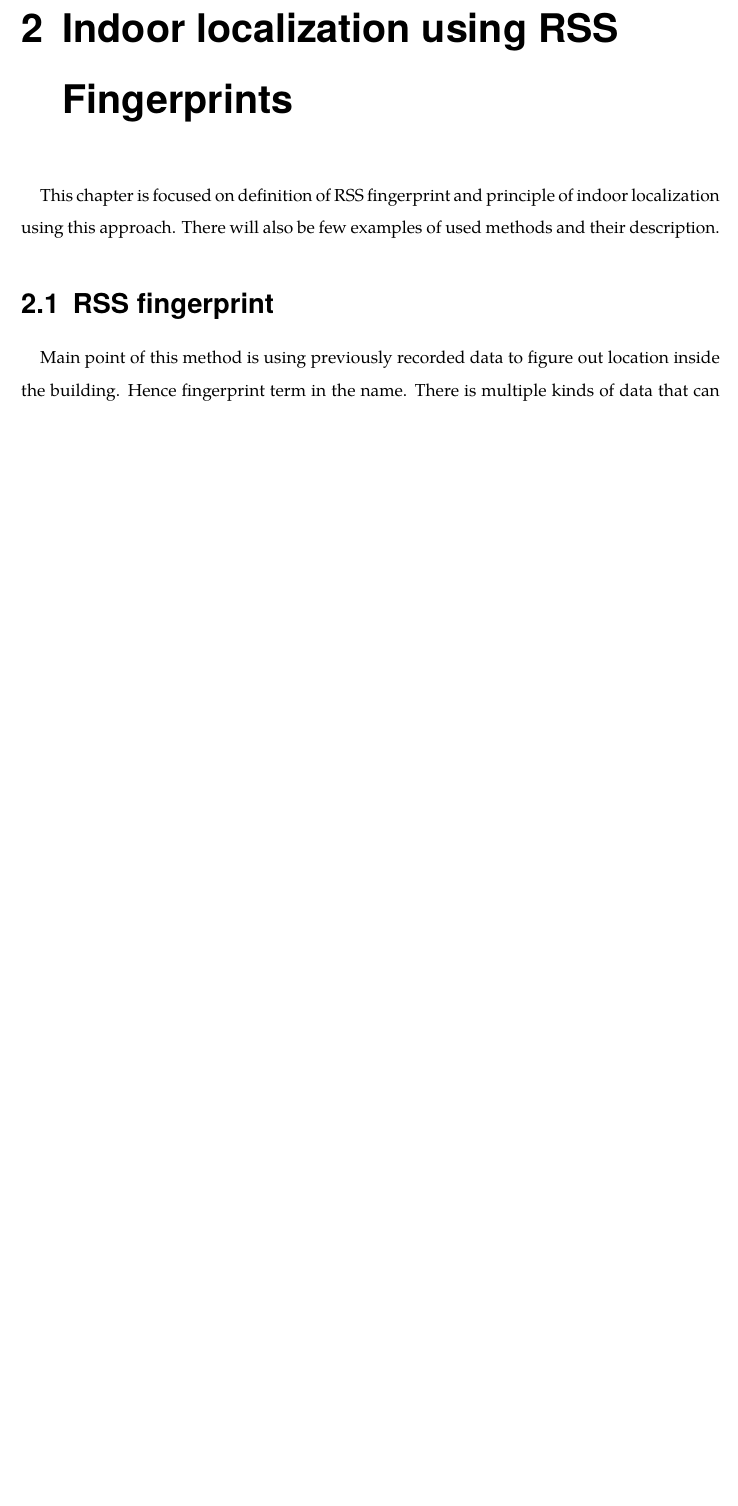
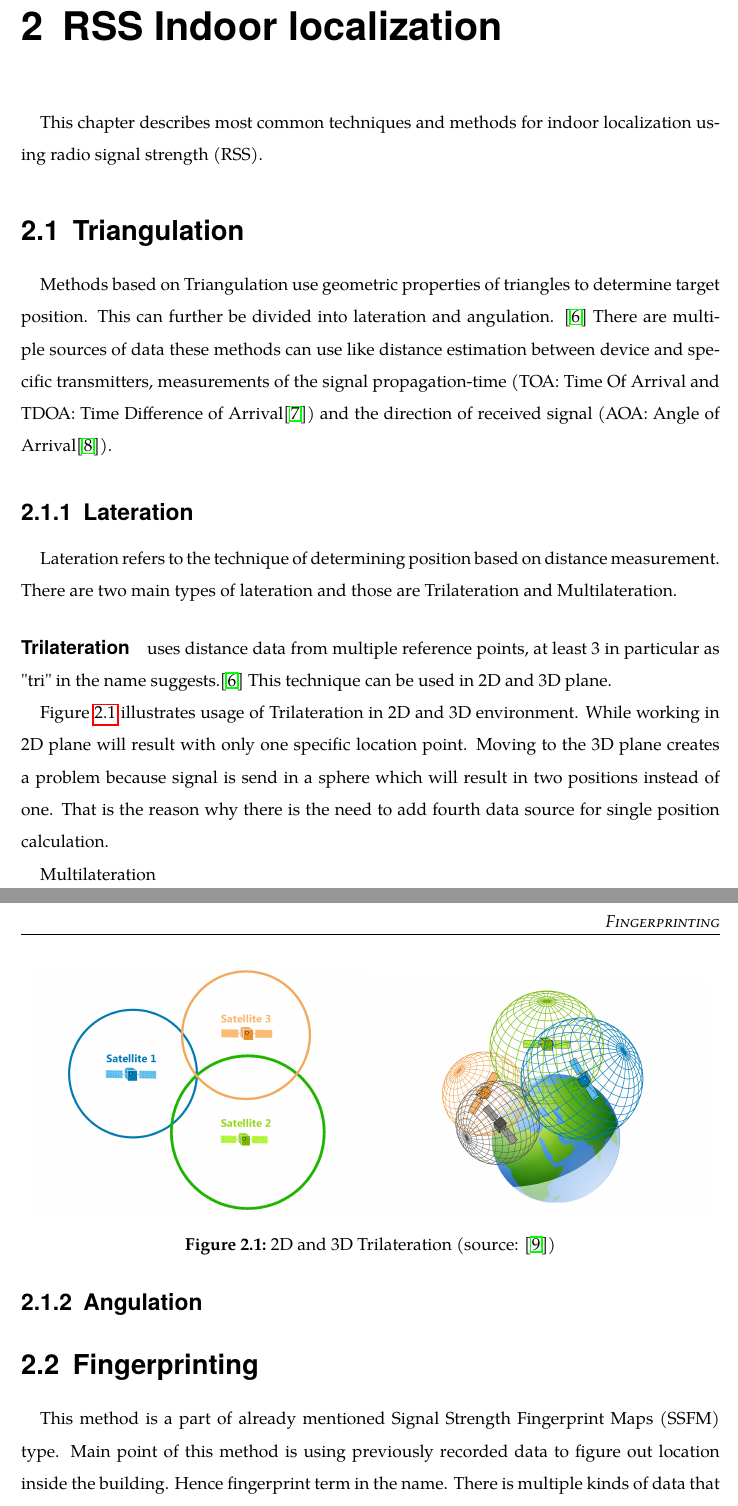
Before and after one commit to Del-S/WearFingerprint, a LaTeX thesis (assets/tex/index.tex, which reads assets/tex/tex/chap02.tex): part of page 11 of 17 before the commit and two parts of pages 11 and 12 of 19 after it, the two joined at a grey line, cut so that both start at the same text, the shorter picture padded with empty space. Compiled offline with pdfLaTeX.

Commit message:
Chapter 2 start

```diff
--- a/assets/tex/index.tex
+++ b/assets/tex/index.tex
@@ -23,6 +23,8 @@
 \usepackage{breakurl}
 \usepackage{indentfirst}
 \usepackage[nottoc,notlot,notlof]{tocbibind}
+\usepackage{refcount}
+\usepackage{xstring}
 
 % Cut words in half
 %\hyphenation{Word-cut}
@@ -178,3 +180,7 @@ pdfkeywords={Fingerprint, Android, Wear}%
     {Ž}{{\v{Z}}}1
 }
 
+% Add command to reference Figures
+\newcommand\fref[1]{\IfRefUndefinedExpandable{#1}{??}{Figure~\ref{#1}}}
+\newcommand\addrefending[1]{\StrBehind{\getrefnumber{#1}}{.}[\fignumber]%
+	\ifcase\fignumber\relax\or de\or se\else te\fi}
--- a/assets/tex/tex/chap02.tex
+++ b/assets/tex/tex/chap02.tex
@@ -1,9 +1,30 @@
-\chapter{Indoor localization using RSS Fingerprints}\label{sec:Indoor localization using RSS Fingerptints}
-This chapter is focused on definition of RSS fingerprint and principle of indoor localization using this approach. There will also be few examples of used methods and their description.
+\chapter{RSS Indoor localization}\label{sec:RSSIndoorLocalization}
+This chapter describes most common techniques and methods for indoor localization using radio signal strength (RSS).
 
-\section{RSS fingerprint}\label{sec:RSSFingerprintDefinition}
-Main point of this method is using previously recorded data to figure out location inside the building. Hence fingerprint term in the name. There is multiple kinds of data that can be recorded like magnetic field strength or light signals but as it was already mentioned this topic is focused RSS. There are also multiple sources of radio signals like bluetooth, wireless or cellular devices and networks.
+\section{Triangulation}\label{sec:Triangulation}
+Methods based on Triangulation use geometric properties of triangles to determine target position. This can further be divided into lateration and angulation. \cite{RAinWILTaS} There are multiple sources of data these methods can use like distance estimation between device and specific transmitters, measurements of the signal propagation-time (TOA: Time Of Arrival and TDOA: Time Difference of Arrival\cite{LTinWSN}) and the direction of received
+signal (AOA: Angle of Arrival\cite{AoALforWSN}).
 
-\section{Localization methods}\label{sec:LocalizationMethods}
+\subsection{Lateration}\label{sec:Lateration}
+Lateration refers to the technique of determining position based on distance measurement. There are two main types of lateration and those are Trilateration and Multilateration.
 
-\subsection{Dead Reckoning}\label{sec:DeadReckoning}
+\subparagraph{Trilateration} uses distance data from multiple reference points, at least 3 in particular as "tri" in the name suggests.\cite{RAinWILTaS} This technique can be used in 2D and 3D plane.
+
+\begin{figure}[h!]
+	\begin{centering}
+		\includegraphics[width=0.48\textwidth]{img/trilateration_2d}
+		\includegraphics[width=0.48\textwidth]{img/trilateration_3d}
+		\par\end{centering}
+	\caption{2D and 3D Trilateration (source: \cite{TvTHGPSRW})\label{fig:2d_and_3d_trilateration}}
+	\label{fig2}
+\end{figure}
+
+\fref{fig2} illustrates usage of Trilateration in 2D and 3D environment. While working in 2D plane will result with only one specific location point. Moving to the 3D plane creates a problem because signal is send in a sphere which will result in two positions instead of one. That is the reason why there is the need to add fourth data source for single position calculation.
+
+Multilateration
+
+
+\subsection{Angulation}\label{sec:Angulation}
+
+\section{Fingerprinting}\label{sec:Fingerprinting}
+This method is a part of already mentioned Signal Strength Fingerprint Maps (SSFM) type. Main point of this method is using previously recorded data to figure out location inside the building. Hence fingerprint term in the name. There is multiple kinds of data that can be recorded like magnetic field strength or light signals but as it was already mentioned this topic is focused RSS. There are also multiple sources of radio signals like bluetooth, wireless or cellular devices and networks.
```
Also changed, not shown: assets/tex/tex/_bib.tex (+17 -1 lines), assets/tex/tex/chap01.tex (+1 -1 lines), assets/tex/img/trilateration_2d.png (added), assets/tex/img/trilateration_3d.png (added), assets/tex/index.pdf, assets/tex/index.tex (5 more changed lines), assets/tex/tex/chap02.tex (12 more changed lines).
